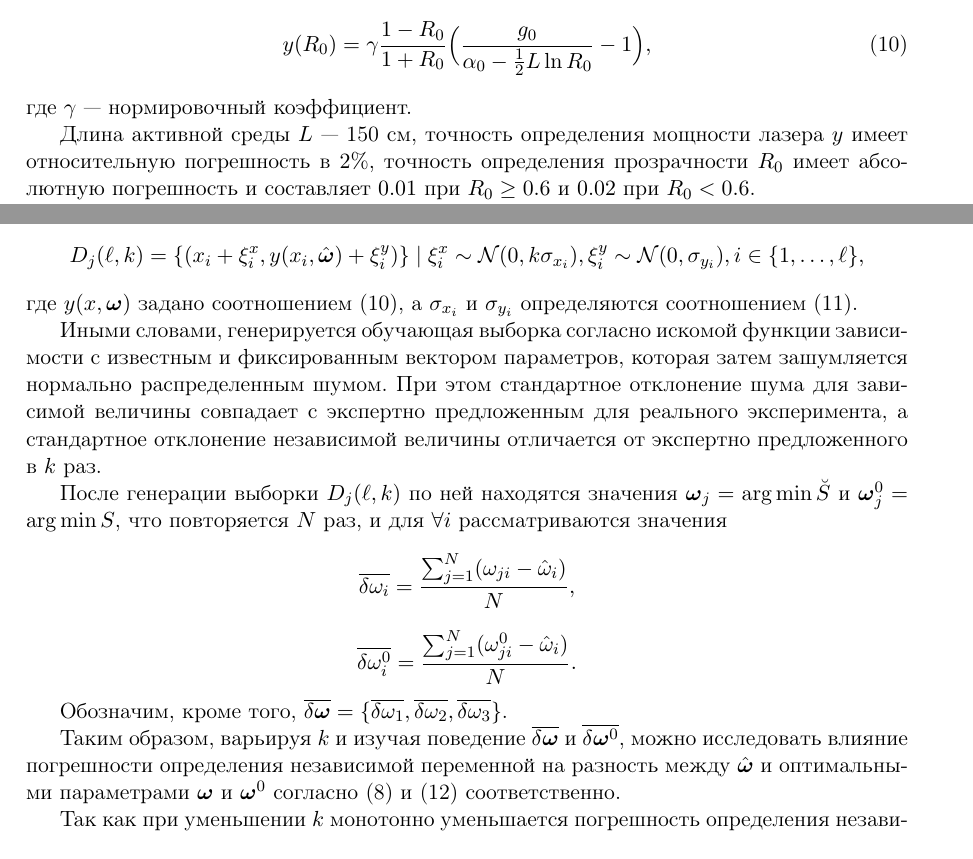
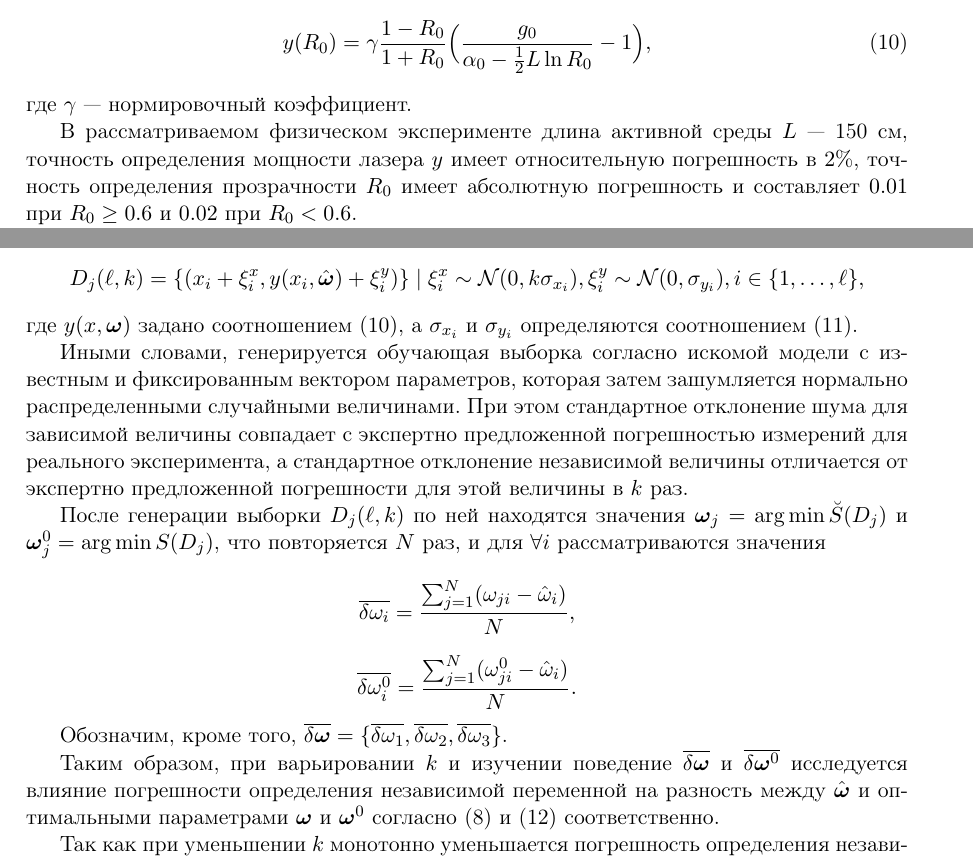
Before and after one commit to 0xd34df00d/RefractOptics, a LaTeX paper (doc/Rudoy2014LevMar.tex): two parts of pages 7 and 10 of 13, joined at a grey line, cut so that both start at the same text. Compiled offline with pdfLaTeX.

Commit message:
[2014LevMar] Computational experiment fixes.

```diff
--- a/doc/Rudoy2014LevMar.tex
+++ b/doc/Rudoy2014LevMar.tex
@@ -485,7 +485,8 @@ $g_0$~--- коэффициент усиления слабого сигнала,
 \end{equation}
 где $\gamma$~--- нормировочный коэффициент.
 
-Длина активной среды $L$~--- 150 см, точность определения мощности лазера $y$ имеет
+В рассматриваемом физическом эксперименте длина активной среды $L$~--- 150 см,
+точность определения мощности лазера $y$ имеет
 относительную погрешность в $2\%$, точность определения прозрачности $R_0$ имеет
 абсолютную погрешность и составляет $0.01$ при $R_0 \geq 0.6$ и $0.02$ при $R_0 < 0.6$.
 
@@ -637,14 +638,16 @@ $\hat{\bomega}$, от количества точек $\ell$ в обучающе
 где $y(x, \bomega)$ задано соотношением \eqref{eq:y_approx}, а $\sigma_{x_i}$ и $\sigma_{y_i}$
 определяются соотношением \eqref{eq:sigmas_definition}.
 
-Иными словами, генерируется обучающая выборка согласно искомой функции зависимости с
+Иными словами, генерируется обучающая выборка согласно искомой модели с
 известным и фиксированным вектором параметров, которая затем зашумляется нормально
-распределенным шумом. При этом стандартное отклонение шума для зависимой величины
-совпадает с экспертно предложенным для реального эксперимента, а стандартное отклонение
-независимой величины отличается от экспертно предложенного в $k$ раз.
+распределенными случайными величинами. При этом стандартное отклонение
+шума для зависимой величины совпадает с экспертно предложенной погрешностью
+измерений для реального эксперимента, а стандартное отклонение независимой
+величины отличается от экспертно предложенной погрешности для этой величины
+в $k$ раз.
 
-После генерации выборки $D_j(\ell, k)$ по ней находятся значения $\bomega_j = \arg \min \breve{S}$
-и $\bomega_j^0 = \arg \min S$, что повторяется $N$ раз, и для $\forall i$ рассматриваются значения
+После генерации выборки $D_j(\ell, k)$ по ней находятся значения $\bomega_j = \arg \min \breve{S}(D_j)$
+и $\bomega_j^0 = \arg \min S(D_j)$, что повторяется $N$ раз, и для $\forall i$ рассматриваются значения
 \[
   \overline{\delta \omega_i} = \frac{\sum_{j = 1}^N (\omega_{ji} - \hat{\omega}_i)}{N},
 \]
@@ -654,8 +657,8 @@ $\hat{\bomega}$, от количества точек $\ell$ в обучающе
 
 Обозначим, кроме того, $\overline{\delta \bomega} = \{ \overline{\delta \omega_1}, \overline{\delta \omega_2}, \overline{\delta \omega_3} \}$.
 
-Таким образом, варьируя $k$ и изучая поведение $\overline{\delta \bomega}$ и
-$\overline{\delta \bomega^0}$, можно исследовать влияние погрешности определения
+Таким образом, при варьировании $k$ и изучении поведение $\overline{\delta \bomega}$ и
+$\overline{\delta \bomega^0}$ исследуется влияние погрешности определения
 независимой переменной на разность между $\hat{\bomega}$ и оптимальными
 параметрами $\bomega$ и $\bomega^0$ согласно \eqref{eq:s} и \eqref{eq:s_classic}
 соответственно.
```
Also changed, not shown: doc/Rudoy2014LevMar.tex (4 more changed lines).
